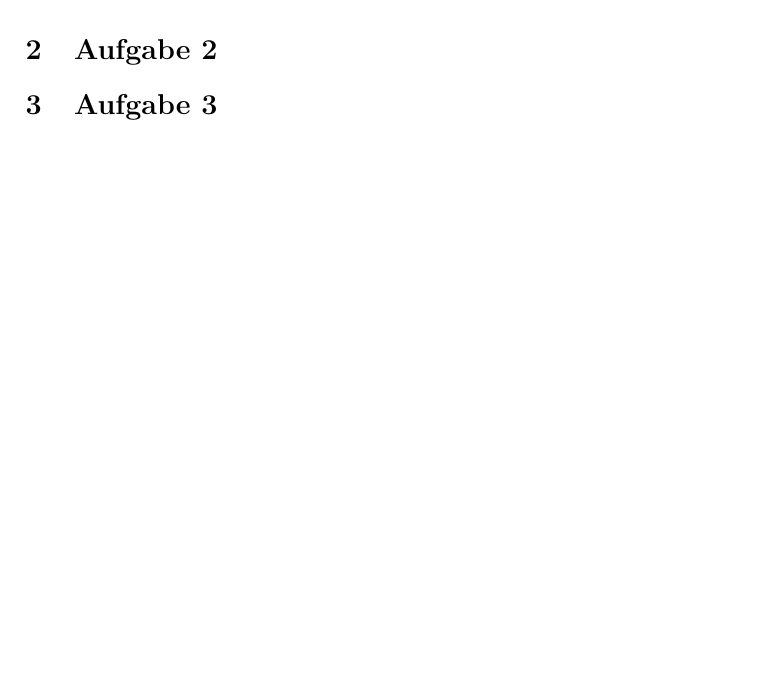
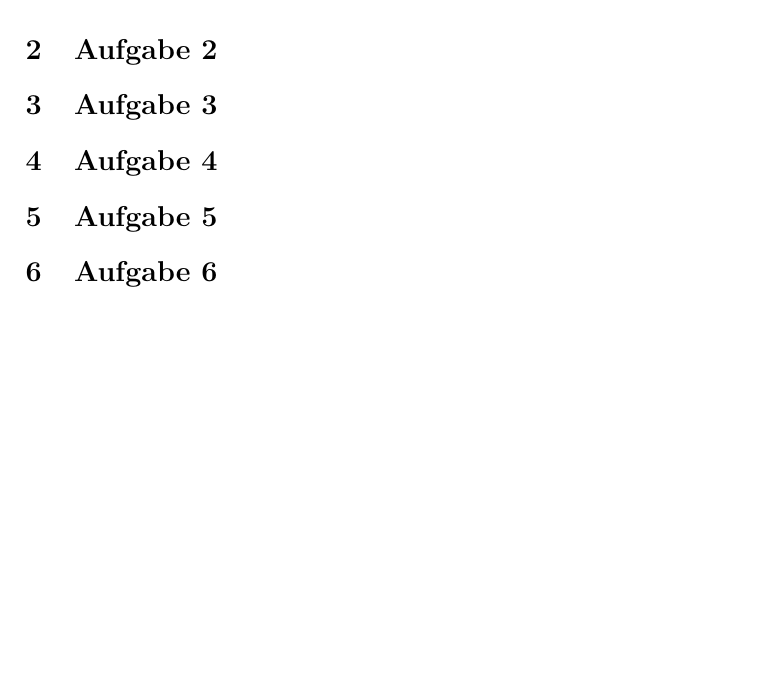
Before and after one commit to ulikoehler/Algo1, a LaTeX document (2/Blatt2.tex): part of the page, cut so that both start at the same text, the shorter picture padded with empty space. Compiled offline with pdfLaTeX.

Commit message:
Added other assignments

```diff
--- a/2/Blatt2.tex
+++ b/2/Blatt2.tex
@@ -42,8 +42,14 @@ boolean FIND(int[] array, int wanted) {
 
 \section{Aufgabe 2}
 
+\section{Aufgabe 3}
 
-\section{Aufgabe 3}
+\section{Aufgabe 4}
+
+\section{Aufgabe 5}
+
+
+\section{Aufgabe 6}
 
 
 \end{document}
```
